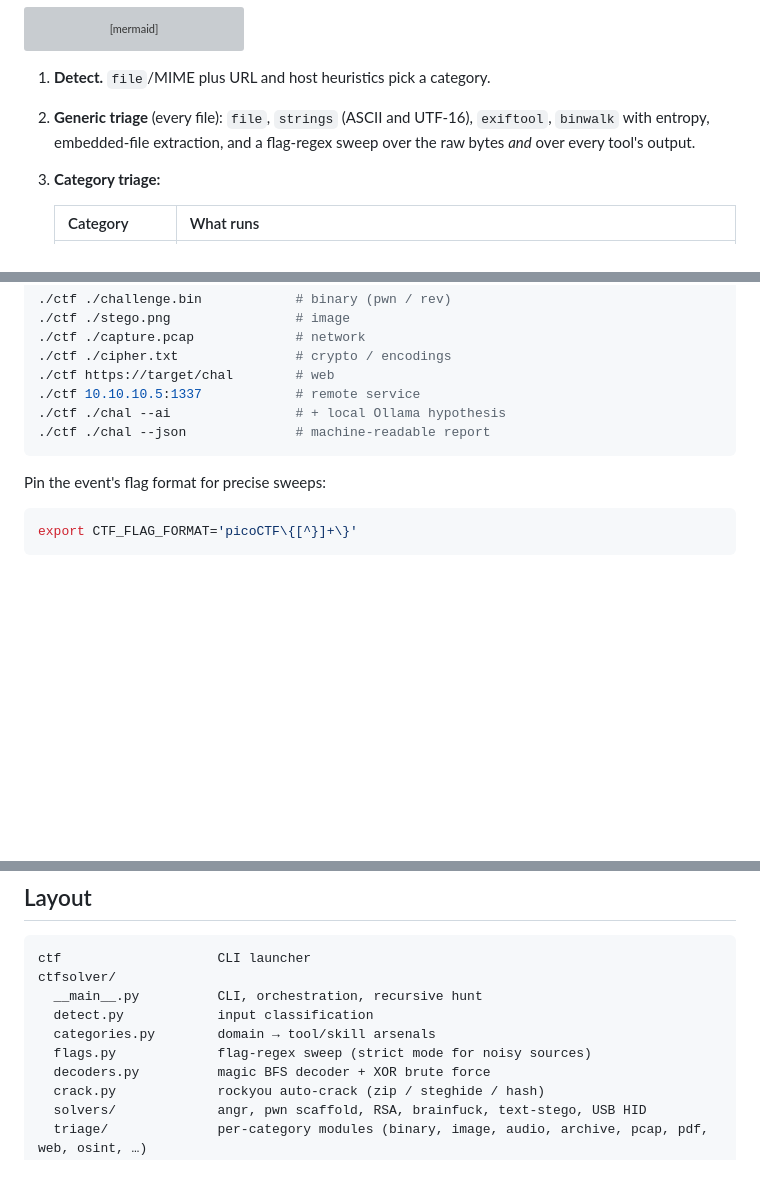
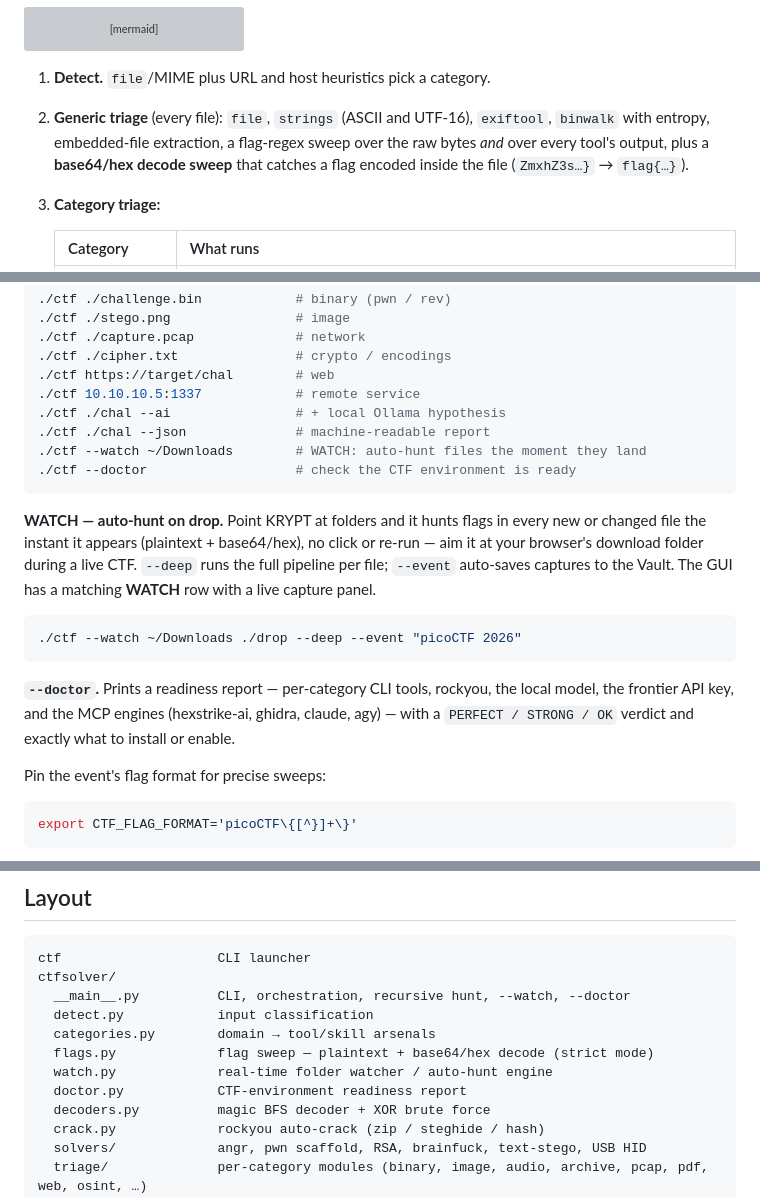
Before and after one commit to nithin2719-commits/KRYPT, a Markdown page: README.md, 3 parts joined by grey strips. GitHub-like rendering; blank space fills up the shorter version; grey boxes are pictures that could not be loaded.

Commit message:
docs(readme): fold watch, --doctor, parallel racing and Opus 5.5 into README
Merge the new features into the rebuilt (screenshot) README: the base64/hex
decode sweep in How-it-works, WATCH auto-hunt + --doctor under Usage, the
ALL·AUTO parallel-racing + Opus 5.5 engine rows, and watch.py/doctor.py in the
layout.

````diff
--- a/README.md
+++ b/README.md
@@ -85,8 +85,9 @@ flowchart LR
 
 1. **Detect.** `file`/MIME plus URL and host heuristics pick a category.
 2. **Generic triage** (every file): `file`, `strings` (ASCII and UTF-16), `exiftool`, `binwalk`
-   with entropy, embedded-file extraction, and a flag-regex sweep over the raw bytes *and*
-   over every tool's output.
+   with entropy, embedded-file extraction, a flag-regex sweep over the raw bytes *and* over
+   every tool's output, plus a **base64/hex decode sweep** that catches a flag encoded inside
+   the file (`ZmxhZ3s…}` → `flag{…}`).
 3. **Category triage:**
 
    | Category | What runs |
@@ -148,7 +149,23 @@ bind = ALT, T, exec, ~/ctf-solver/gui/launch.sh
 ./ctf 10.10.10.5:1337            # remote service
 ./ctf ./chal --ai                # + local Ollama hypothesis
 ./ctf ./chal --json              # machine-readable report
+./ctf --watch ~/Downloads        # WATCH: auto-hunt files the moment they land
+./ctf --doctor                   # check the CTF environment is ready
 ```
+
+**WATCH — auto-hunt on drop.** Point KRYPT at folders and it hunts flags in every new or
+changed file the instant it appears (plaintext + base64/hex), no click or re-run — aim it at
+your browser's download folder during a live CTF. `--deep` runs the full pipeline per file;
+`--event` auto-saves captures to the Vault. The GUI has a matching **WATCH** row with a live
+capture panel.
+
+```bash
+./ctf --watch ~/Downloads ./drop --deep --event "picoCTF 2026"
+```
+
+**`--doctor`.** Prints a readiness report — per-category CLI tools, rockyou, the local model,
+the frontier API key, and the MCP engines (hexstrike-ai, ghidra, claude, agy) — with a
+`PERFECT / STRONG / OK` verdict and exactly what to install or enable.
 
 Pin the event's flag format for precise sweeps:
 
@@ -193,10 +210,12 @@ under `vault/`.
 ```
 ctf                    CLI launcher
 ctfsolver/
-  __main__.py          CLI, orchestration, recursive hunt
+  __main__.py          CLI, orchestration, recursive hunt, --watch, --doctor
   detect.py            input classification
   categories.py        domain → tool/skill arsenals
-  flags.py             flag-regex sweep (strict mode for noisy sources)
+  flags.py             flag sweep — plaintext + base64/hex decode (strict mode)
+  watch.py             real-time folder watcher / auto-hunt engine
+  doctor.py            CTF-environment readiness report
   decoders.py          magic BFS decoder + XOR brute force
   crack.py             rockyou auto-crack (zip / steghide / hash)
   solvers/             angr, pwn scaffold, RSA, brainfuck, text-stego, USB HID
````
Also changed, not shown: other parts of README.md (+2 -2 lines).
